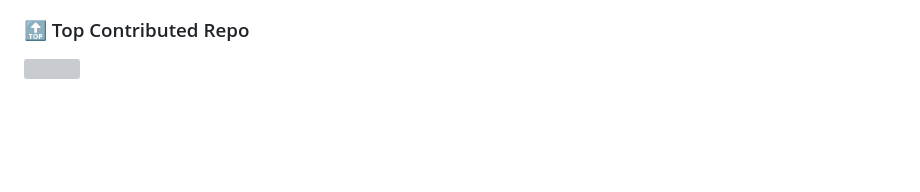
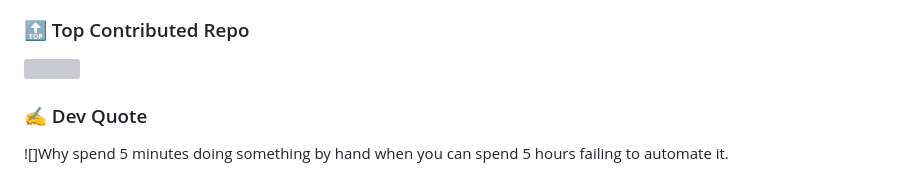
Before and after one commit to Rohan1279/Rohan1279, a Markdown page: README.md, the part around the change. Rendered like a GitHub page; blank space fills up the shorter version; grey boxes are pictures that could not be loaded.

```diff
--- a/README.md
+++ b/README.md
@@ -42,3 +42,6 @@
 
 ### 🔝 Top Contributed Repo
 ![](https://github-contributor-stats.vercel.app/api?username=rohan1279&limit=5&theme=nord&combine_all_yearly_contributions=true)
+
+### ✍️ Dev Quote
+![]Why spend 5 minutes doing something by hand when you can spend 5 hours failing to automate it.
```
